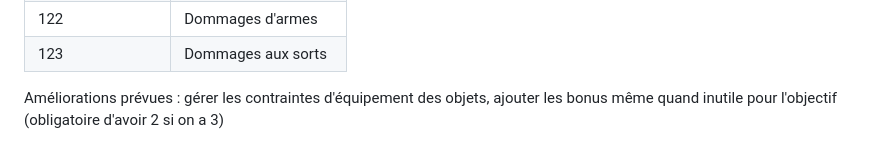
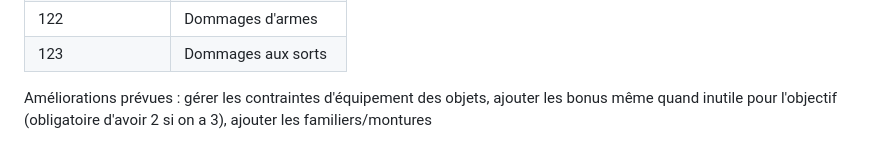
Before and after one commit to camillegit/dofus_optimizer, a Markdown page: README.md, the part around the change. GitHub-like rendering.

```diff
--- a/README.md
+++ b/README.md
@@ -109,4 +109,4 @@ Le tableau suivant liste toutes les caractéristiques supportées ainsi que leur
 | 122                | Dommages d'armes      |
 | 123                | Dommages aux sorts    |
 
-Améliorations prévues : gérer les contraintes d'équipement des objets, ajouter les bonus même quand inutile pour l'objectif (obligatoire d'avoir 2 si on a 3)
+Améliorations prévues : gérer les contraintes d'équipement des objets, ajouter les bonus même quand inutile pour l'objectif (obligatoire d'avoir 2 si on a 3), ajouter les familiers/montures
```
